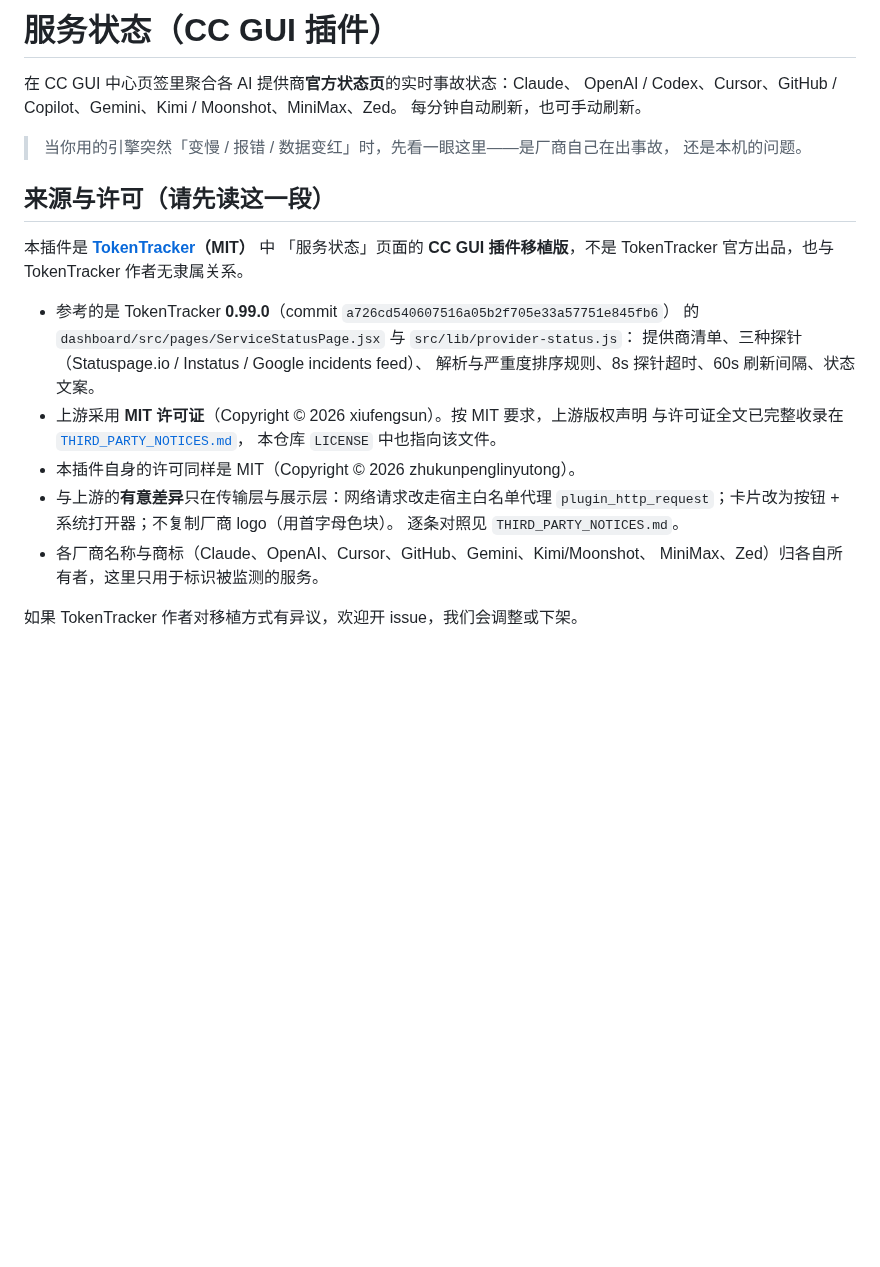
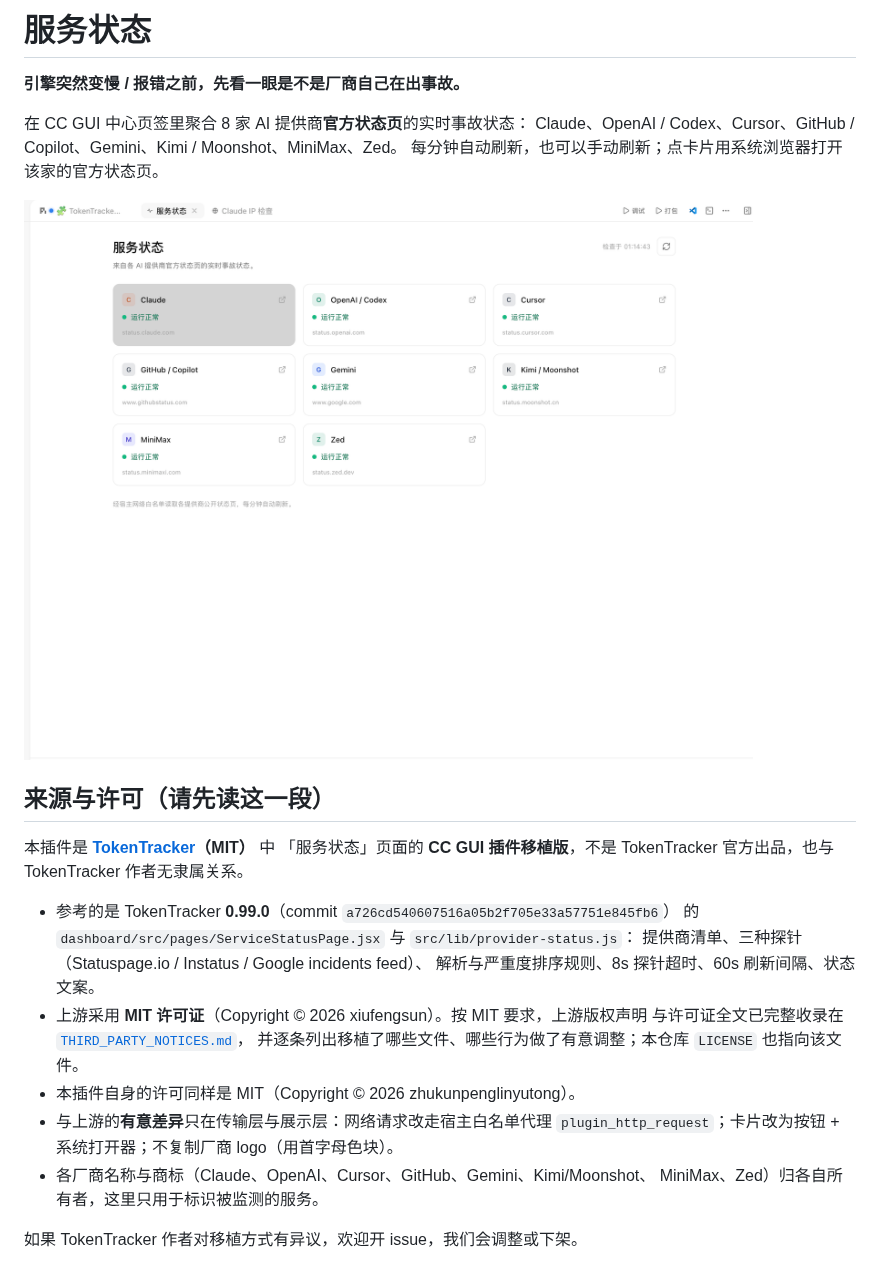
Before and after one commit to zhukunpenglinyutong/ccgui-plugin-service-status, a Markdown page: README.md, the part around one of its changes. Rendered like a GitHub page; pictures changed too: docs/screenshot-1.png (added); blank space fills up the shorter version.

Commit message:
docs: 补市场素材（icon / 截图）与介绍
- docs/icon.png：1024×1024 应用图标（Codex image_gen 生成，翠绿→深青渐变方块 +
  ECG 脉搏线 + 绿/黄/红三状态点）。
- docs/screenshot-1.png：真实应用内截图（服务状态页签，8 家提供商卡片全部运行正常）。
- README：改成面向市场的介绍（价值主张开头 + 截图 + 界面说明 + 功能 / 权限 /
  隐私 / 限制），「来源与许可」整节保留并紧跟开头；manifest 增加 icon / screenshots。

```diff
--- a/README.md
+++ b/README.md
@@ -1,11 +1,12 @@
-# 服务状态（CC GUI 插件）
+# 服务状态
 
-在 CC GUI 中心页签里聚合各 AI 提供商**官方状态页**的实时事故状态：Claude、
-OpenAI / Codex、Cursor、GitHub / Copilot、Gemini、Kimi / Moonshot、MiniMax、Zed。
-每分钟自动刷新，也可手动刷新。
+**引擎突然变慢 / 报错之前，先看一眼是不是厂商自己在出事故。**
 
-> 当你用的引擎突然「变慢 / 报错 / 数据变红」时，先看一眼这里——是厂商自己在出事故，
-> 还是本机的问题。
+在 CC GUI 中心页签里聚合 8 家 AI 提供商**官方状态页**的实时事故状态：
+Claude、OpenAI / Codex、Cursor、GitHub / Copilot、Gemini、Kimi / Moonshot、MiniMax、Zed。
+每分钟自动刷新，也可以手动刷新；点卡片用系统浏览器打开该家的官方状态页。
+
+![服务状态界面](docs/screenshot-1.png)
 
 ## 来源与许可（请先读这一段）
 
@@ -19,11 +20,10 @@ TokenTracker 作者无隶属关系。
   解析与严重度排序规则、8s 探针超时、60s 刷新间隔、状态文案。
 - 上游采用 **MIT 许可证**（Copyright © 2026 xiufengsun）。按 MIT 要求，上游版权声明
   与许可证全文已完整收录在 [`THIRD_PARTY_NOTICES.md`](./THIRD_PARTY_NOTICES.md)，
-  本仓库 `LICENSE` 中也指向该文件。
+  并逐条列出移植了哪些文件、哪些行为做了有意调整；本仓库 `LICENSE` 也指向该文件。
 - 本插件自身的许可同样是 MIT（Copyright © 2026 zhukunpenglinyutong）。
 - 与上游的**有意差异**只在传输层与展示层：网络请求改走宿主白名单代理
   `plugin_http_request`；卡片改为按钮 + 系统打开器；不复制厂商 logo（用首字母色块）。
-  逐条对照见 `THIRD_PARTY_NOTICES.md`。
 - 各厂商名称与商标（Claude、OpenAI、Cursor、GitHub、Gemini、Kimi/Moonshot、
   MiniMax、Zed）归各自所有者，这里只用于标识被监测的服务。
 
```
Also changed, not shown: other parts of README.md (+9 -0 lines), 3 other files.
